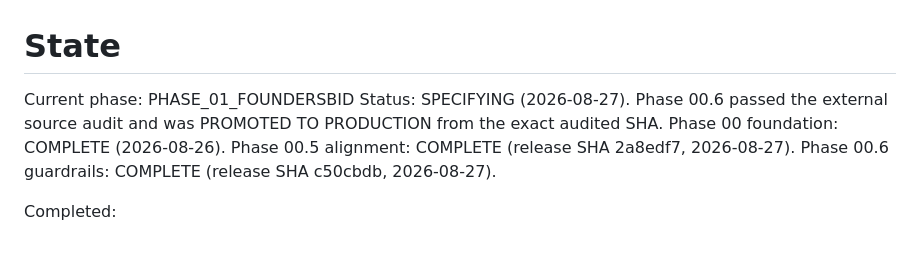
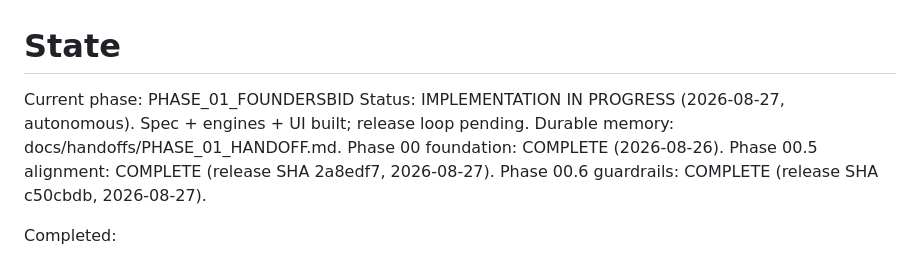
Before and after one commit to oculusrex14/bid-lols, a Markdown page: docs/STATE.md, the part around the change. GitHub-like rendering.

Commit message:
docs(01): mid-phase handoff — durable memory for the next execution round

```diff
--- a/docs/STATE.md
+++ b/docs/STATE.md
@@ -1,7 +1,7 @@
 # State
 
 Current phase: PHASE_01_FOUNDERSBID
-Status: SPECIFYING (2026-08-27). Phase 00.6 passed the external source audit and was PROMOTED TO PRODUCTION from the exact audited SHA.
+Status: IMPLEMENTATION IN PROGRESS (2026-08-27, autonomous). Spec + engines + UI built; release loop pending. Durable memory: docs/handoffs/PHASE_01_HANDOFF.md.
 Phase 00 foundation: COMPLETE (2026-08-26).
 Phase 00.5 alignment: COMPLETE (release SHA 2a8edf7, 2026-08-27).
 Phase 00.6 guardrails: COMPLETE (release SHA c50cbdb, 2026-08-27).
```
Also changed, not shown: docs/handoffs/PHASE_01_HANDOFF.md (added, +80 -0 lines).
